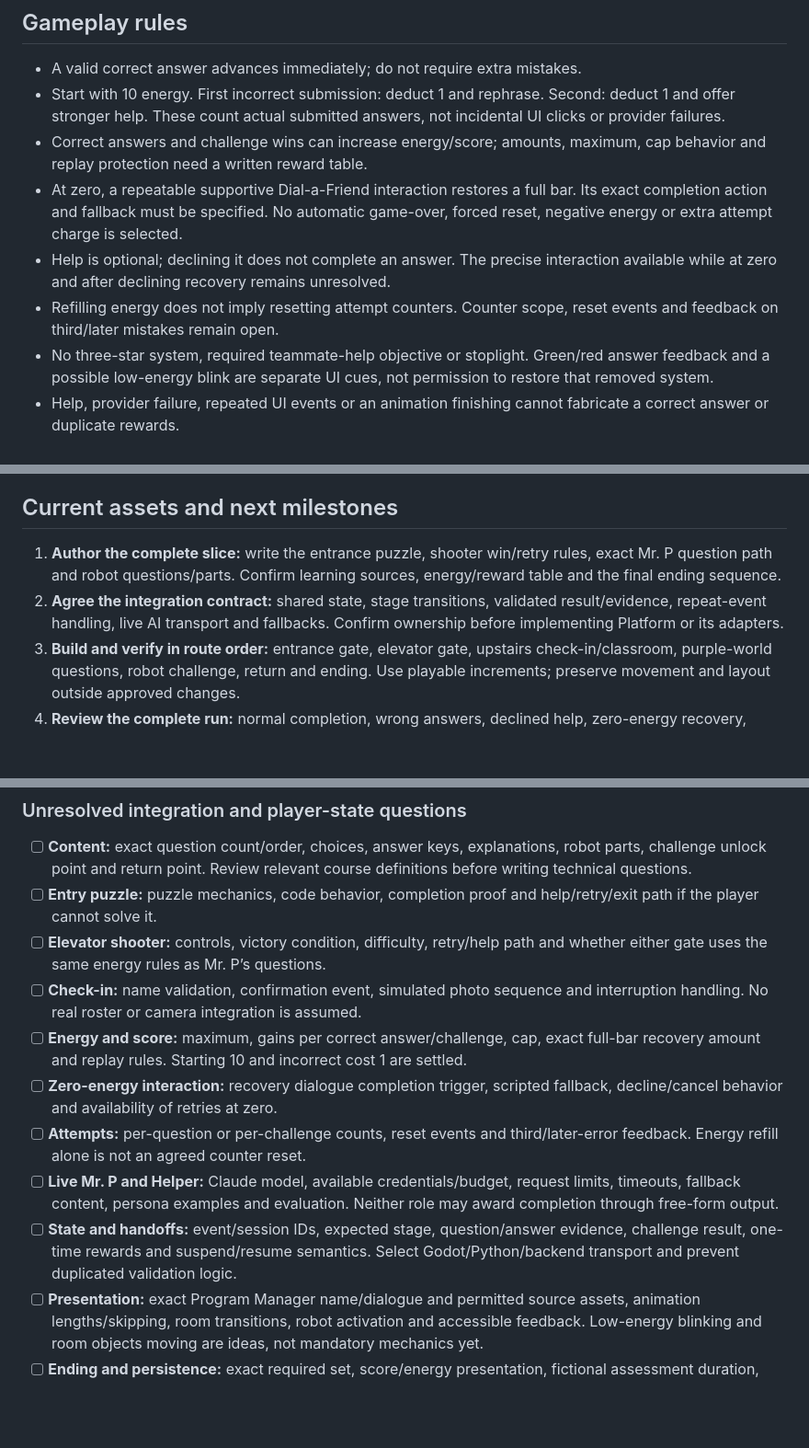
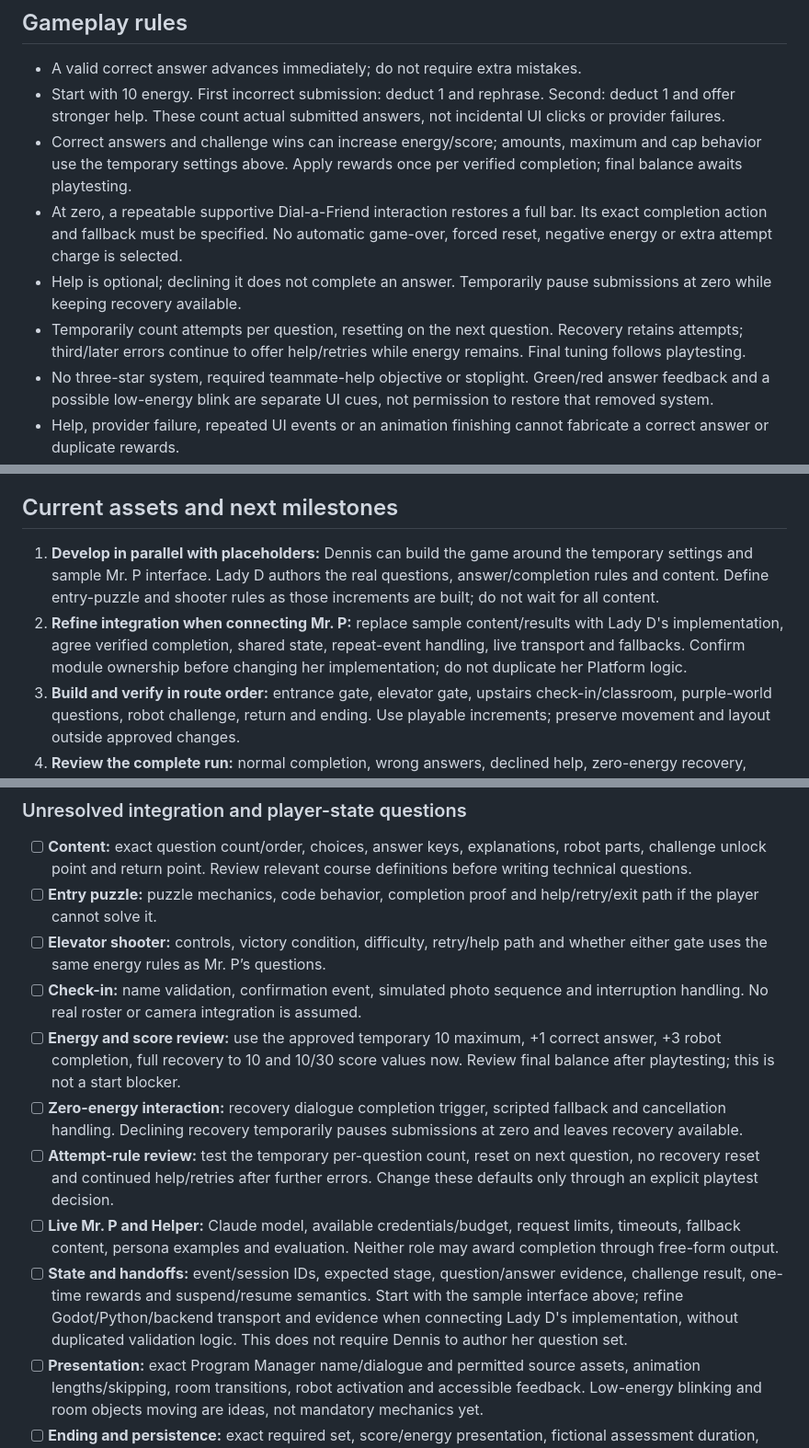
Before and after one commit to D-Stukes/pursuit-game-multi-agent-system, a Markdown page: Docs/Project-Plan.md, 3 parts joined by grey strips. Shown at 92% size. Drawn GitHub-style; blank space fills up the shorter version.

```diff
--- a/Docs/Project-Plan.md
+++ b/Docs/Project-Plan.md
@@ -168,15 +213,16 @@ provider prose alone is not completion evidence.
   Second: deduct 1 and offer stronger help. These count actual submitted
   answers, not incidental UI clicks or provider failures.
 - Correct answers and challenge wins can increase energy/score; amounts,
-  maximum, cap behavior and replay protection need a written reward table.
+  maximum and cap behavior use the temporary settings above. Apply rewards once
+  per verified completion; final balance awaits playtesting.
 - At zero, a repeatable supportive Dial-a-Friend interaction restores a full
   bar. Its exact completion action and fallback must be specified. No automatic
   game-over, forced reset, negative energy or extra attempt charge is selected.
-- Help is optional; declining it does not complete an answer. The precise
-  interaction available while at zero and after declining recovery remains
-  unresolved.
-- Refilling energy does not imply resetting attempt counters. Counter scope,
-  reset events and feedback on third/later mistakes remain open.
+- Help is optional; declining it does not complete an answer. Temporarily pause
+  submissions at zero while keeping recovery available.
+- Temporarily count attempts per question, resetting on the next question.
+  Recovery retains attempts; third/later errors continue to offer help/retries
+  while energy remains. Final tuning follows playtesting.
 - No three-star system, required teammate-help objective or stoplight.
   Green/red answer feedback and a possible low-energy blink are separate UI
   cues, not permission to restore that removed system.
@@ -213,12 +259,14 @@ Physical floors, the game slice and curriculum L1/L2/L3 are different concepts.
 
 ## Current assets and next milestones
 
-1. **Author the complete slice:** write the entrance puzzle, shooter win/retry
-   rules, exact Mr. P question path and robot questions/parts. Confirm learning
-   sources, energy/reward table and the final ending sequence.
-2. **Agree the integration contract:** shared state, stage transitions, validated
-   result/evidence, repeat-event handling, live AI transport and fallbacks.
-   Confirm ownership before implementing Platform or its adapters.
+1. **Develop in parallel with placeholders:** Dennis can build the game around
+   the temporary settings and sample Mr. P interface. Lady D authors the real
+   questions, answer/completion rules and content. Define entry-puzzle and
+   shooter rules as those increments are built; do not wait for all content.
+2. **Refine integration when connecting Mr. P:** replace sample content/results
+   with Lady D's implementation, agree verified completion, shared state,
+   repeat-event handling, live transport and fallbacks. Confirm module ownership
+   before changing her implementation; do not duplicate her Platform logic.
 3. **Build and verify in route order:** entrance gate, elevator gate, upstairs
    check-in/classroom, purple-world questions, robot challenge, return and ending.
    Use playable increments; preserve movement and layout outside approved changes.
@@ -243,19 +291,23 @@ implemented requirements.
   path and whether either gate uses the same energy rules as Mr. P’s questions.
 - [ ] **Check-in:** name validation, confirmation event, simulated photo sequence
   and interruption handling. No real roster or camera integration is assumed.
-- [ ] **Energy and score:** maximum, gains per correct answer/challenge, cap,
-  exact full-bar recovery amount and replay rules. Starting 10 and incorrect
-  cost 1 are settled.
+- [ ] **Energy and score review:** use the approved temporary 10 maximum,
+  +1 correct answer, +3 robot completion, full recovery to 10 and 10/30 score
+  values now. Review final balance after playtesting; this is not a start blocker.
 - [ ] **Zero-energy interaction:** recovery dialogue completion trigger, scripted
-  fallback, decline/cancel behavior and availability of retries at zero.
-- [ ] **Attempts:** per-question or per-challenge counts, reset events and
-  third/later-error feedback. Energy refill alone is not an agreed counter reset.
+  fallback and cancellation handling. Declining recovery temporarily pauses
+  submissions at zero and leaves recovery available.
+- [ ] **Attempt-rule review:** test the temporary per-question count, reset on
+  next question, no recovery reset and continued help/retries after further
+  errors. Change these defaults only through an explicit playtest decision.
 - [ ] **Live Mr. P and Helper:** Claude model, available credentials/budget,
   request limits, timeouts, fallback content, persona examples and evaluation.
   Neither role may award completion through free-form output.
 - [ ] **State and handoffs:** event/session IDs, expected stage, question/answer
   evidence, challenge result, one-time rewards and suspend/resume semantics.
-  Select Godot/Python/backend transport and prevent duplicated validation logic.
+  Start with the sample interface above; refine Godot/Python/backend transport
+  and evidence when connecting Lady D's implementation, without duplicated
+  validation logic. This does not require Dennis to author her question set.
 - [ ] **Presentation:** exact Program Manager name/dialogue and permitted source
   assets, animation lengths/skipping, room transitions, robot activation and
   accessible feedback. Low-energy blinking and room objects moving are ideas,
```
Also changed, not shown: other parts of Docs/Project-Plan.md (+52 -7 lines), Docs/Agent-Flow.md (+33 -15 lines), Docs/README.md (+7 -2 lines).
